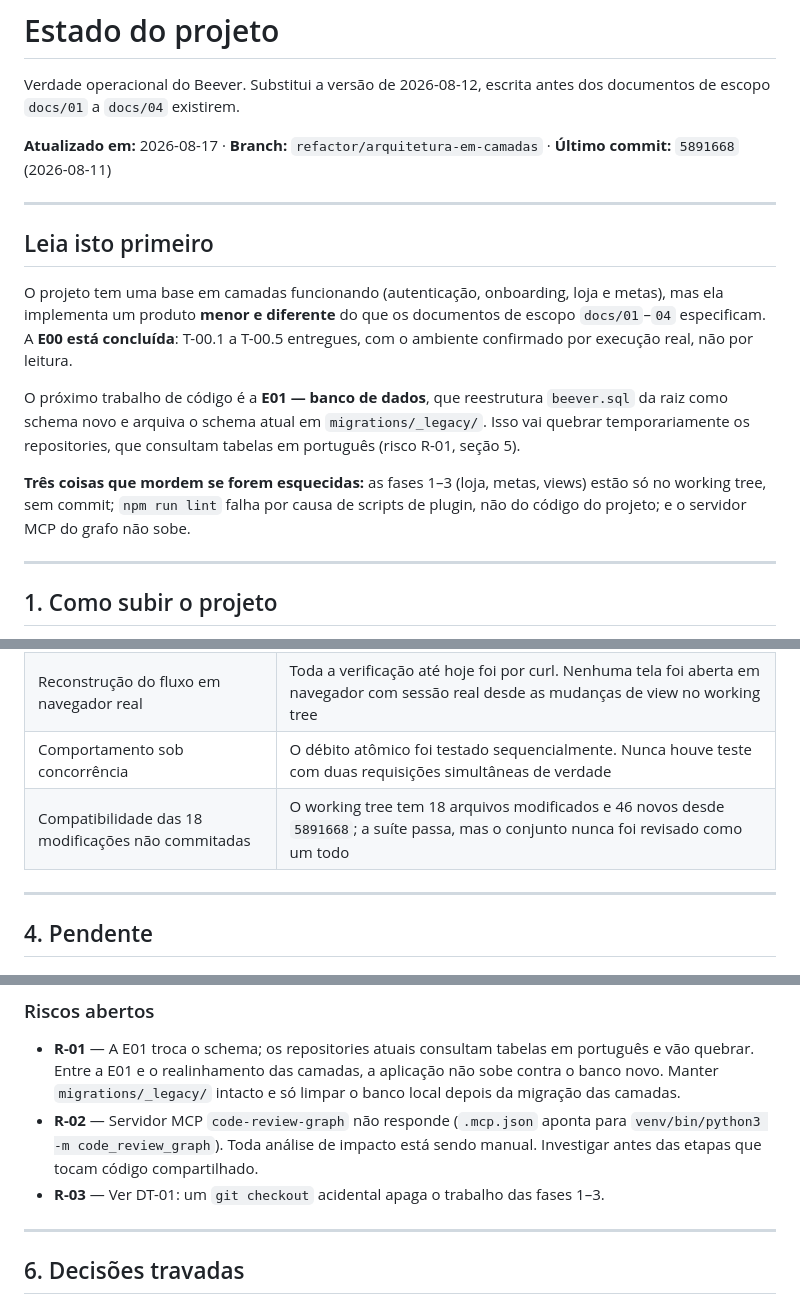
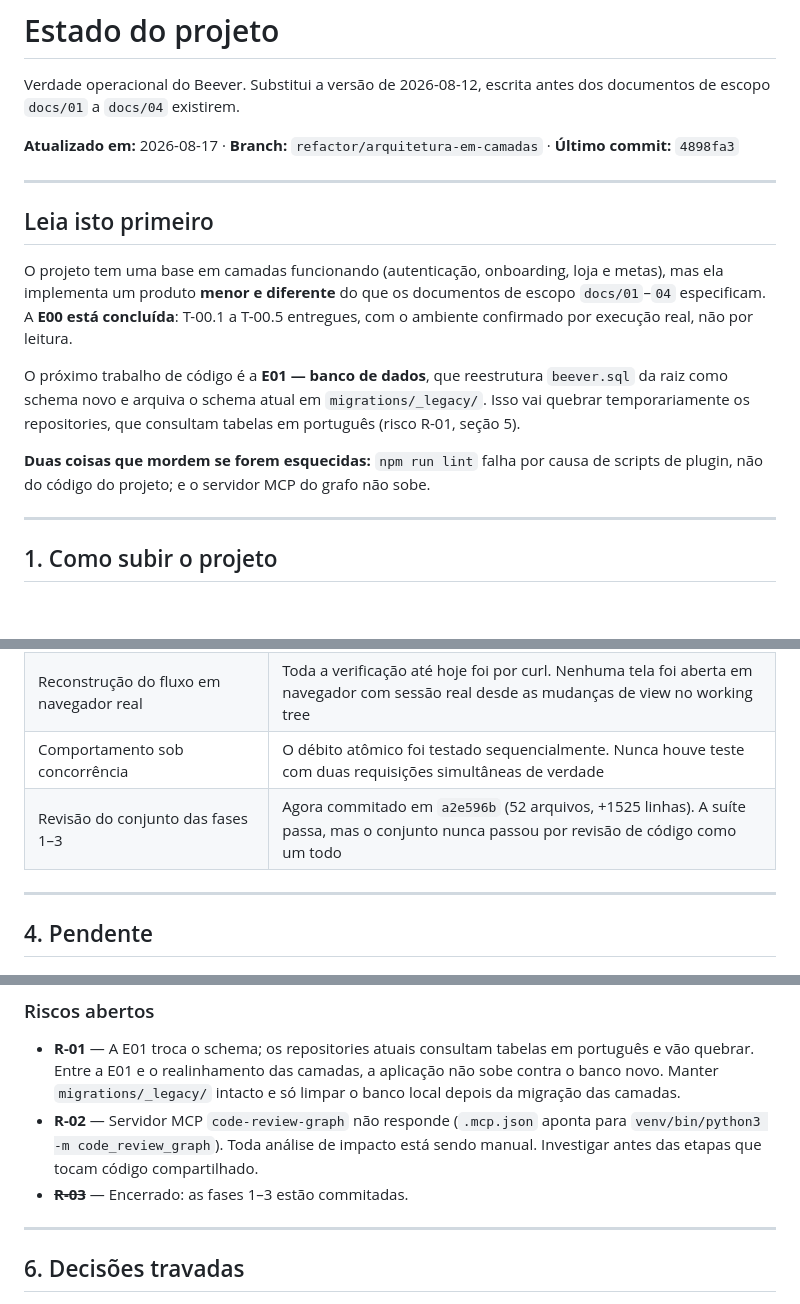
Before and after one commit to Razawaky/Beever, a Markdown page: docs/ESTADO-DO-PROJETO.md, 3 parts joined by grey strips. Rendered like a GitHub page; blank space fills up the shorter version.

Commit message:
docs: atualiza o estado após commitar as fases 1-3
DT-01 e o risco R-03 encerrados: o trabalho das fases 1 a 3 saiu do
working tree. Working tree limpo, 22 testes passando.

Co-Authored-By: Claude Opus 5 <noreply@anthropic.com>

```diff
--- a/docs/ESTADO-DO-PROJETO.md
+++ b/docs/ESTADO-DO-PROJETO.md
@@ -4,7 +4,7 @@ Verdade operacional do Beever. Substitui a versão de 2026-08-12, escrita antes
 dos documentos de escopo `docs/01` a `docs/04` existirem.
 
 **Atualizado em:** 2026-08-17 · **Branch:** `refactor/arquitetura-em-camadas` ·
-**Último commit:** `5891668` (2026-08-11)
+**Último commit:** `4898fa3`
 
 ---
 
@@ -21,9 +21,9 @@ O próximo trabalho de código é a **E01 — banco de dados**, que reestrutura
 `migrations/_legacy/`. Isso vai quebrar temporariamente os repositories, que
 consultam tabelas em português (risco R-01, seção 5).
 
-**Três coisas que mordem se forem esquecidas:** as fases 1–3 (loja, metas,
-views) estão só no working tree, sem commit; `npm run lint` falha por causa de
-scripts de plugin, não do código do projeto; e o servidor MCP do grafo não sobe.
+**Duas coisas que mordem se forem esquecidas:** `npm run lint` falha por causa
+de scripts de plugin, não do código do projeto; e o servidor MCP do grafo não
+sobe.
 
 ---
 
@@ -123,7 +123,7 @@ como confiável, mas reconfirmar antes de declarar entrega:
 | Consentimento do responsável no registro (RNF-34) | Não existe; o registro atual não pede |
 | Reconstrução do fluxo em navegador real | Toda a verificação até hoje foi por curl. Nenhuma tela foi aberta em navegador com sessão real desde as mudanças de view no working tree |
 | Comportamento sob concorrência | O débito atômico foi testado sequencialmente. Nunca houve teste com duas requisições simultâneas de verdade |
-| Compatibilidade das 18 modificações não commitadas | O working tree tem 18 arquivos modificados e 46 novos desde `5891668`; a suíte passa, mas o conjunto nunca foi revisado como um todo |
+| Revisão do conjunto das fases 1–3 | Agora commitado em `a2e596b` (52 arquivos, +1525 linhas). A suíte passa, mas o conjunto nunca passou por revisão de código como um todo |
 
 ---
 
@@ -187,8 +187,7 @@ Identificadores rastreiam os documentos da E00.
 - **R-02** — Servidor MCP `code-review-graph` não responde (`.mcp.json` aponta
   para `venv/bin/python3 -m code_review_graph`). Toda análise de impacto está
   sendo manual. Investigar antes das etapas que tocam código compartilhado.
-- **R-03** — Ver DT-01: um `git checkout` acidental apaga o trabalho das fases
-  1–3.
+- ~~**R-03**~~ — Encerrado: as fases 1–3 estão commitadas.
 
 ---
 
```
Also changed, not shown: other parts of docs/ESTADO-DO-PROJETO.md (+1 -1 lines).
